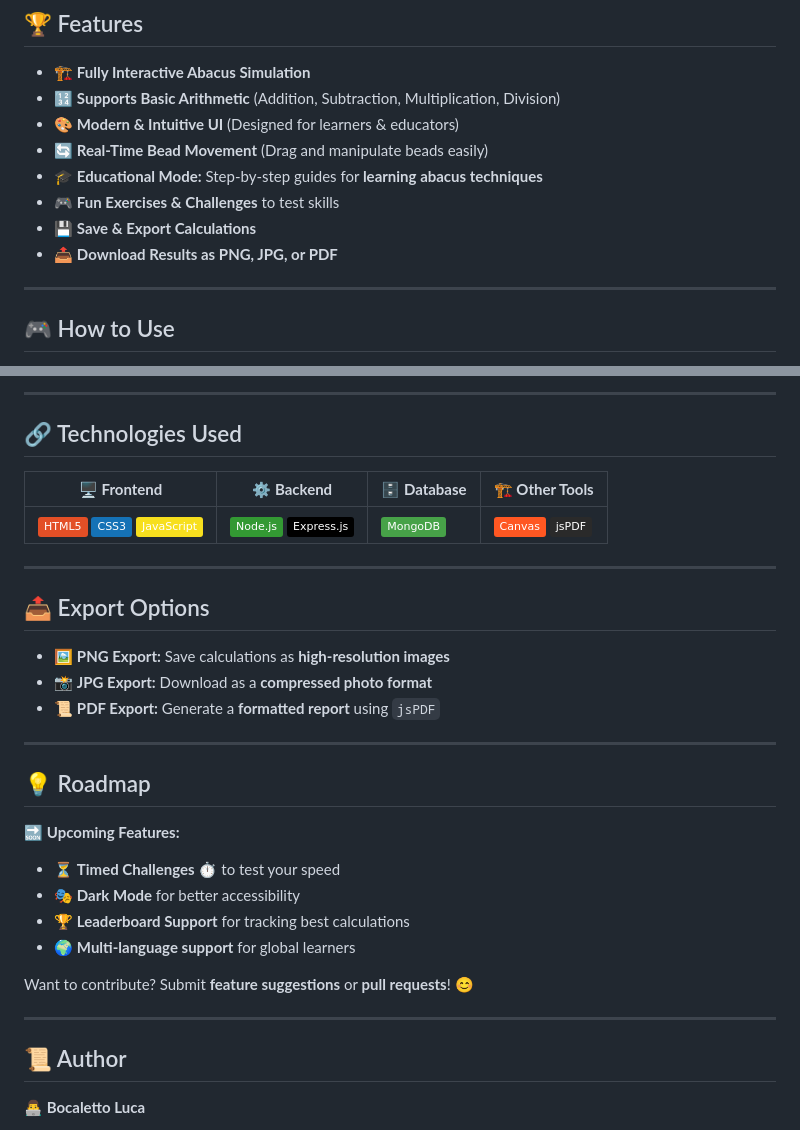
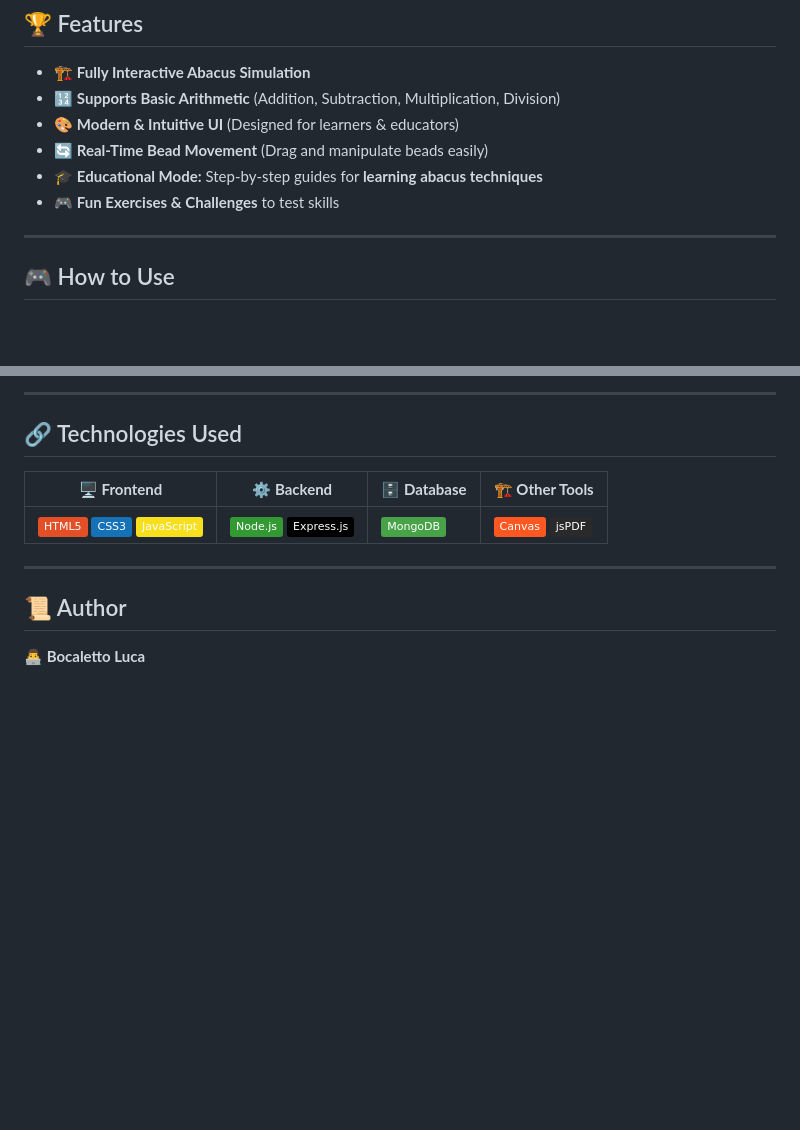
Before and after one commit to milantha1992/Abacus, a Markdown page: README.md, 2 parts joined by grey strips. Drawn GitHub-style; badges without logos; blank space fills up the shorter version.

```diff
--- a/README.md
+++ b/README.md
@@ -20,8 +20,6 @@ The **abacus** is one of the earliest known tools for **calculations**, used in
 - 🔄 **Real-Time Bead Movement** (Drag and manipulate beads easily)
 - 🎓 **Educational Mode:** Step-by-step guides for **learning abacus techniques**
 - 🎮 **Fun Exercises & Challenges** to test skills
-- 💾 **Save & Export Calculations**
-- 📤 **Download Results as PNG, JPG, or PDF**
 
 ---
 
@@ -52,26 +50,6 @@ Export calculations as **PNG, JPG, or PDF** with one click!
 
 ---
 
-## 📤 Export Options
-
-- 🖼️ **PNG Export:** Save calculations as **high-resolution images**
-- 📸 **JPG Export:** Download as a **compressed photo format**
-- 📜 **PDF Export:** Generate a **formatted report** using `jsPDF`
-
----
-
-## 💡 Roadmap
-
-🔜 **Upcoming Features:**
-- ⏳ **Timed Challenges** ⏱️ to test your speed
-- 🎭 **Dark Mode** for better accessibility
-- 🏆 **Leaderboard Support** for tracking best calculations
-- 🌍 **Multi-language support** for global learners
-
-Want to contribute? Submit **feature suggestions** or **pull requests**! 😊
-
----
-
 ## 📜 Author
 
 **👨‍💻 Bocaletto Luca**
```
